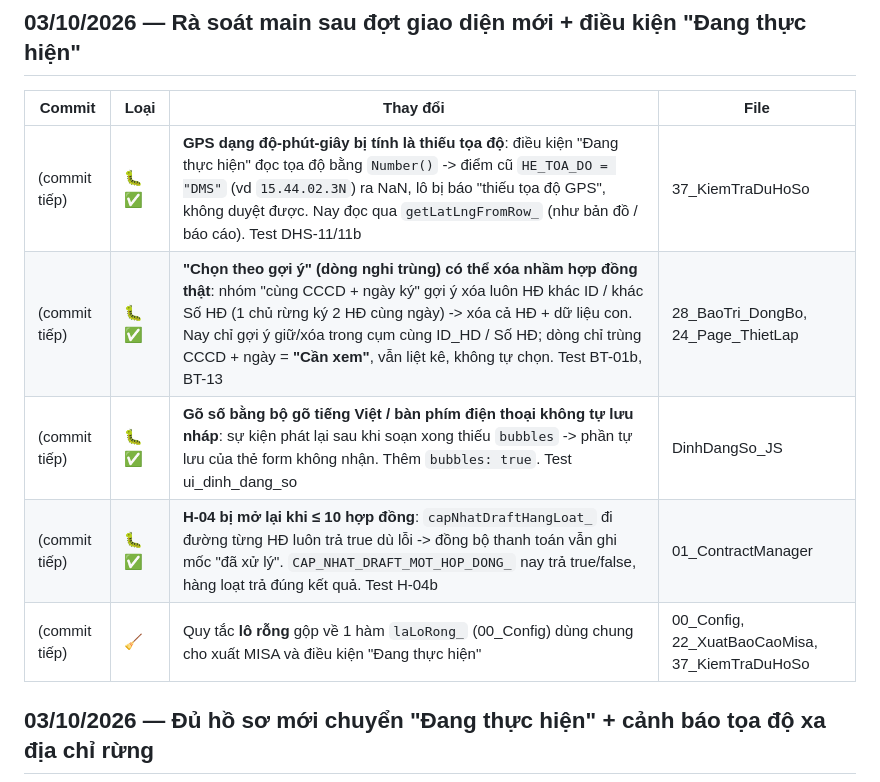
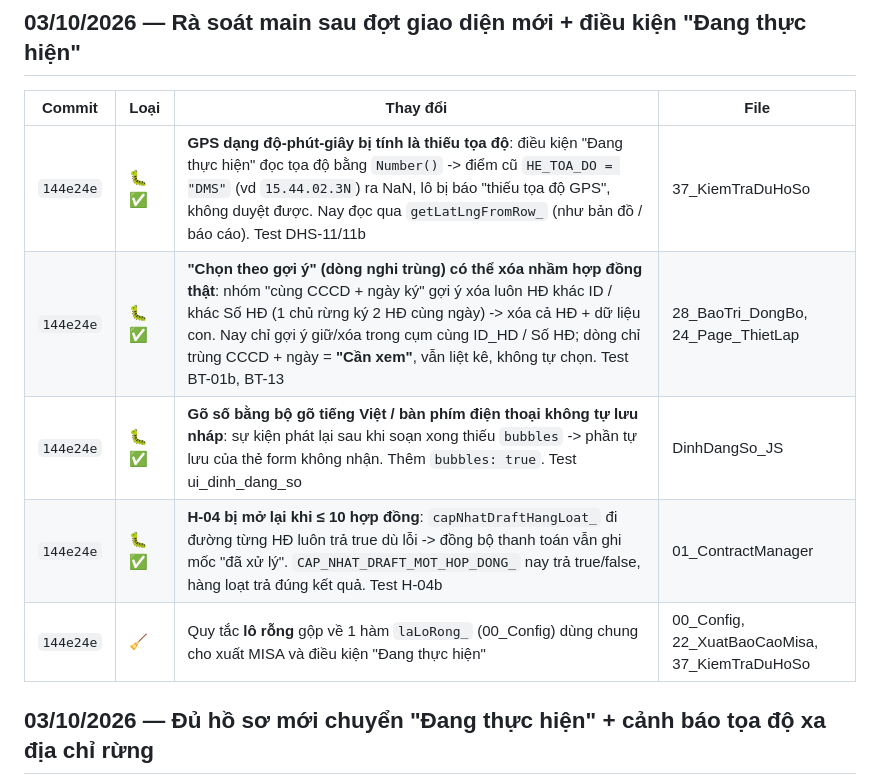
Before and after one commit to saoluucvhak-pixel/HDMB_HAK, a Markdown page: docs/qa/08_CHANGELOG.md, the part around one of its changes. Rendered like a GitHub page.

```diff
--- a/docs/qa/08_CHANGELOG.md
+++ b/docs/qa/08_CHANGELOG.md
@@ -6,11 +6,11 @@ Nhánh: `claude/test-code-bug-project-nywz0r`. Mỗi dòng là 1 commit đã đ
 
 | Commit | Loại | Thay đổi | File |
 |---|---|---|---|
-| (commit tiếp) | 🐛✅ | **GPS dạng độ-phút-giây bị tính là thiếu tọa độ**: điều kiện "Đang thực hiện" đọc tọa độ bằng `Number()` -> điểm cũ `HE_TOA_DO = "DMS"` (vd `15.44.02.3N`) ra NaN, lô bị báo "thiếu tọa độ GPS", không duyệt được. Nay đọc qua `getLatLngFromRow_` (như bản đồ / báo cáo). Test DHS-11/11b | 37_KiemTraDuHoSo |
-| (commit tiếp) | 🐛✅ | **"Chọn theo gợi ý" (dòng nghi trùng) có thể xóa nhầm hợp đồng thật**: nhóm "cùng CCCD + ngày ký" gợi ý xóa luôn HĐ khác ID / khác Số HĐ (1 chủ rừng ký 2 HĐ cùng ngày) -> xóa cả HĐ + dữ liệu con. Nay chỉ gợi ý giữ/xóa trong cụm cùng ID_HD / Số HĐ; dòng chỉ trùng CCCD + ngày = **"Cần xem"**, vẫn liệt kê, không tự chọn. Test BT-01b, BT-13 | 28_BaoTri_DongBo, 24_Page_ThietLap |
-| (commit tiếp) | 🐛✅ | **Gõ số bằng bộ gõ tiếng Việt / bàn phím điện thoại không tự lưu nháp**: sự kiện phát lại sau khi soạn xong thiếu `bubbles` -> phần tự lưu của thẻ form không nhận. Thêm `bubbles: true`. Test ui_dinh_dang_so | DinhDangSo_JS |
-| (commit tiếp) | 🐛✅ | **H-04 bị mở lại khi ≤ 10 hợp đồng**: `capNhatDraftHangLoat_` đi đường từng HĐ luôn trả true dù lỗi -> đồng bộ thanh toán vẫn ghi mốc "đã xử lý". `CAP_NHAT_DRAFT_MOT_HOP_DONG_` nay trả true/false, hàng loạt trả đúng kết quả. Test H-04b | 01_ContractManager |
-| (commit tiếp) | 🧹 | Quy tắc **lô rỗng** gộp về 1 hàm `laLoRong_` (00_Config) dùng chung cho xuất MISA và điều kiện "Đang thực hiện" | 00_Config, 22_XuatBaoCaoMisa, 37_KiemTraDuHoSo |
+| `144e24e` | 🐛✅ | **GPS dạng độ-phút-giây bị tính là thiếu tọa độ**: điều kiện "Đang thực hiện" đọc tọa độ bằng `Number()` -> điểm cũ `HE_TOA_DO = "DMS"` (vd `15.44.02.3N`) ra NaN, lô bị báo "thiếu tọa độ GPS", không duyệt được. Nay đọc qua `getLatLngFromRow_` (như bản đồ / báo cáo). Test DHS-11/11b | 37_KiemTraDuHoSo |
+| `144e24e` | 🐛✅ | **"Chọn theo gợi ý" (dòng nghi trùng) có thể xóa nhầm hợp đồng thật**: nhóm "cùng CCCD + ngày ký" gợi ý xóa luôn HĐ khác ID / khác Số HĐ (1 chủ rừng ký 2 HĐ cùng ngày) -> xóa cả HĐ + dữ liệu con. Nay chỉ gợi ý giữ/xóa trong cụm cùng ID_HD / Số HĐ; dòng chỉ trùng CCCD + ngày = **"Cần xem"**, vẫn liệt kê, không tự chọn. Test BT-01b, BT-13 | 28_BaoTri_DongBo, 24_Page_ThietLap |
+| `144e24e` | 🐛✅ | **Gõ số bằng bộ gõ tiếng Việt / bàn phím điện thoại không tự lưu nháp**: sự kiện phát lại sau khi soạn xong thiếu `bubbles` -> phần tự lưu của thẻ form không nhận. Thêm `bubbles: true`. Test ui_dinh_dang_so | DinhDangSo_JS |
+| `144e24e` | 🐛✅ | **H-04 bị mở lại khi ≤ 10 hợp đồng**: `capNhatDraftHangLoat_` đi đường từng HĐ luôn trả true dù lỗi -> đồng bộ thanh toán vẫn ghi mốc "đã xử lý". `CAP_NHAT_DRAFT_MOT_HOP_DONG_` nay trả true/false, hàng loạt trả đúng kết quả. Test H-04b | 01_ContractManager |
+| `144e24e` | 🧹 | Quy tắc **lô rỗng** gộp về 1 hàm `laLoRong_` (00_Config) dùng chung cho xuất MISA và điều kiện "Đang thực hiện" | 00_Config, 22_XuatBaoCaoMisa, 37_KiemTraDuHoSo |
 
 ## 03/10/2026 — Đủ hồ sơ mới chuyển "Đang thực hiện" + cảnh báo tọa độ xa địa chỉ rừng
 
```
Also changed, not shown: other parts of docs/qa/08_CHANGELOG.md (+10 -10 lines).
